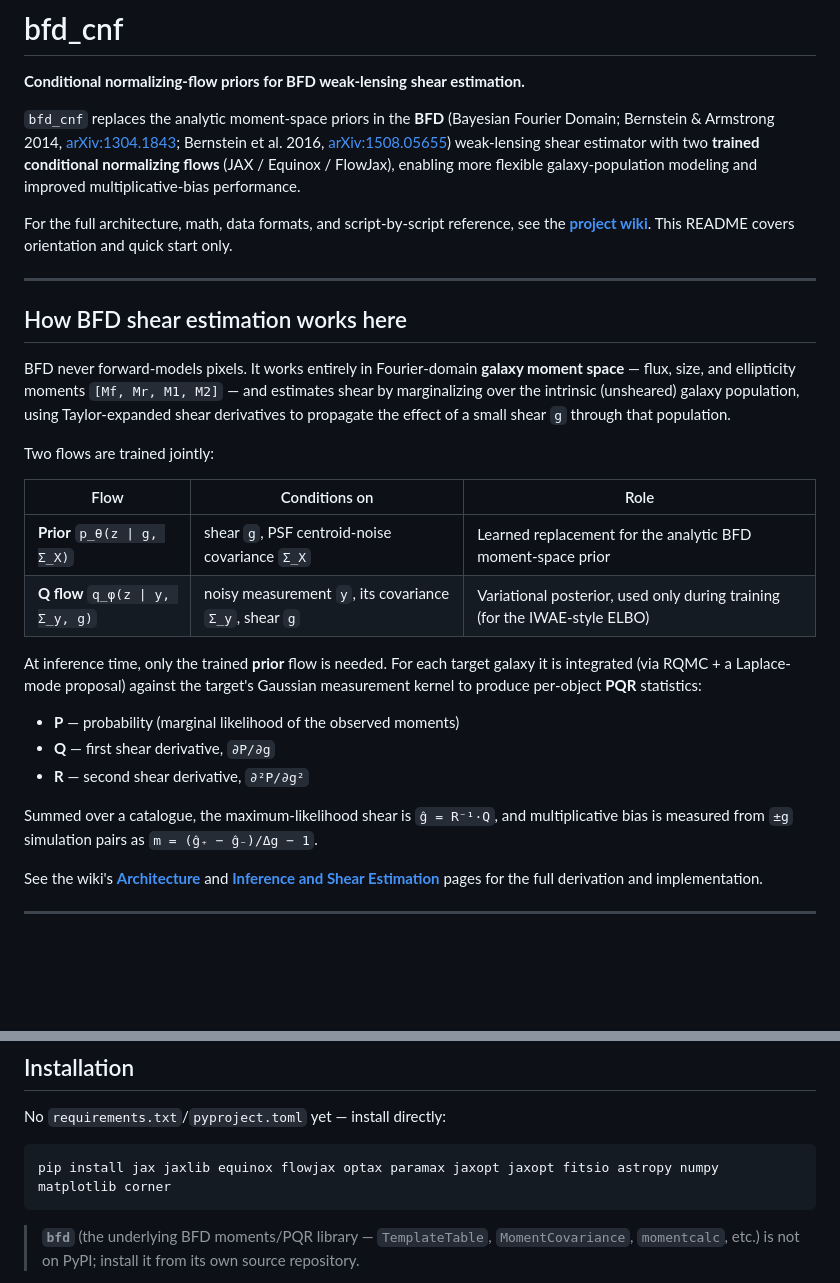
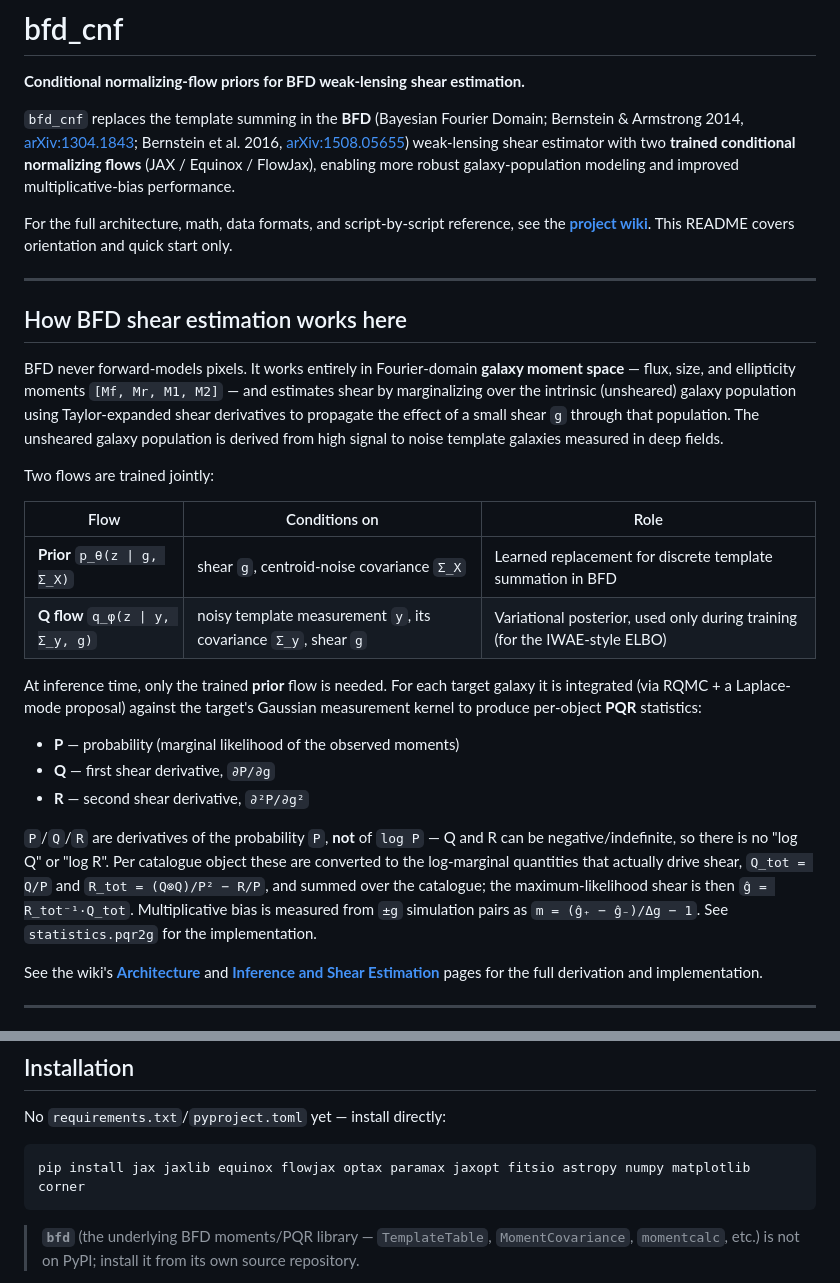
Before and after one commit to vwetzell/bfd_cnf, a Markdown page: README.md, 2 parts joined by grey strips. GitHub-like rendering; blank space fills up the shorter version.

Commit message:
Clean up README and clarify PQR is probability-space, not log
Resolve wording tweaks and formatting from the recent edit pass, and spell
out that P/Q/R are derivatives of the probability (not log P), with the
per-object log-marginal conversion (Q_tot, R_tot) needed before summing
over a catalogue.

````diff
--- a/README.md
+++ b/README.md
@@ -2,11 +2,11 @@
 
 **Conditional normalizing-flow priors for BFD weak-lensing shear estimation.**
 
-`bfd_cnf` replaces the analytic moment-space priors in the **BFD** (Bayesian
+`bfd_cnf` replaces the template summing in the **BFD** (Bayesian
 Fourier Domain; Bernstein & Armstrong 2014, [arXiv:1304.1843](https://arxiv.org/abs/1304.1843);
 Bernstein et al. 2016, [arXiv:1508.05655](https://arxiv.org/abs/1508.05655)) weak-lensing
 shear estimator with two **trained conditional normalizing flows** (JAX / Equinox / FlowJax),
-enabling more flexible galaxy-population modeling and improved multiplicative-bias performance.
+enabling more robust galaxy-population modeling and improved multiplicative-bias performance.
 
 For the full architecture, math, data formats, and script-by-script reference, see the
 **[project wiki](../../wiki)**. This README covers orientation and quick start only.
@@ -17,15 +17,16 @@ For the full architecture, math, data formats, and script-by-script reference, s
 
 BFD never forward-models pixels. It works entirely in Fourier-domain **galaxy moment space**
 — flux, size, and ellipticity moments `[Mf, Mr, M1, M2]` — and estimates shear by marginalizing
-over the intrinsic (unsheared) galaxy population, using Taylor-expanded shear derivatives to
-propagate the effect of a small shear `g` through that population.
+over the intrinsic (unsheared) galaxy population using Taylor-expanded shear derivatives to
+propagate the effect of a small shear `g` through that population. The unsheared galaxy
+population is derived from high signal to noise template galaxies measured in deep fields.
 
 Two flows are trained jointly:
 
-| Flow | Conditions on | Role |
-|------|----------------|------|
-| **Prior** `p_θ(z \| g, Σ_X)` | shear `g`, PSF centroid-noise covariance `Σ_X` | Learned replacement for the analytic BFD moment-space prior |
-| **Q flow** `q_φ(z \| y, Σ_y, g)` | noisy measurement `y`, its covariance `Σ_y`, shear `g` | Variational posterior, used only during training (for the IWAE-style ELBO) |
+| Flow                             | Conditions on                                                   | Role                                                                       |
+| -------------------------------- | --------------------------------------------------------------- | -------------------------------------------------------------------------- |
+| **Prior** `p_θ(z \| g, Σ_X)`     | shear `g`, centroid-noise covariance `Σ_X`                      | Learned replacement for discrete template summation in BFD                 |
+| **Q flow** `q_φ(z \| y, Σ_y, g)` | noisy template measurement `y`, its covariance `Σ_y`, shear `g` | Variational posterior, used only during training (for the IWAE-style ELBO) |
 
 At inference time, only the trained **prior** flow is needed. For each target galaxy it is
 integrated (via RQMC + a Laplace-mode proposal) against the target's Gaussian measurement
@@ -35,8 +36,12 @@ kernel to produce per-object **PQR** statistics:
 - **Q** — first shear derivative, `∂P/∂g`
 - **R** — second shear derivative, `∂²P/∂g²`
 
-Summed over a catalogue, the maximum-likelihood shear is `ĝ = R⁻¹·Q`, and multiplicative bias
-is measured from `±g` simulation pairs as `m = (ĝ₊ − ĝ₋)/Δg − 1`.
+`P`/`Q`/`R` are derivatives of the probability `P`, **not** of `log P` — Q and R can be
+negative/indefinite, so there is no "log Q" or "log R". Per catalogue object these are
+converted to the log-marginal quantities that actually drive shear, `Q_tot = Q/P` and
+`R_tot = (Q⊗Q)/P² − R/P`, and summed over the catalogue; the maximum-likelihood shear is
+then `ĝ = R_tot⁻¹·Q_tot`. Multiplicative bias is measured from `±g` simulation pairs as
+`m = (ĝ₊ − ĝ₋)/Δg − 1`. See `statistics.pqr2g` for the implementation.
 
 See the wiki's **[Architecture](../../wiki/Architecture)** and
 **[Inference and Shear Estimation](../../wiki/Inference-and-Shear-Estimation)** pages for the
@@ -84,7 +89,7 @@ Run package scripts from the **repo root** so the package import resolves, e.g.
 No `requirements.txt`/`pyproject.toml` yet — install directly:
 
 ```bash
-pip install jax jaxlib equinox flowjax optax paramax jaxopt jaxopt fitsio astropy numpy matplotlib corner
+pip install jax jaxlib equinox flowjax optax paramax jaxopt fitsio astropy numpy matplotlib corner
 ```
 
 > **`bfd`** (the underlying BFD moments/PQR library — `TemplateTable`, `MomentCovariance`,
````
